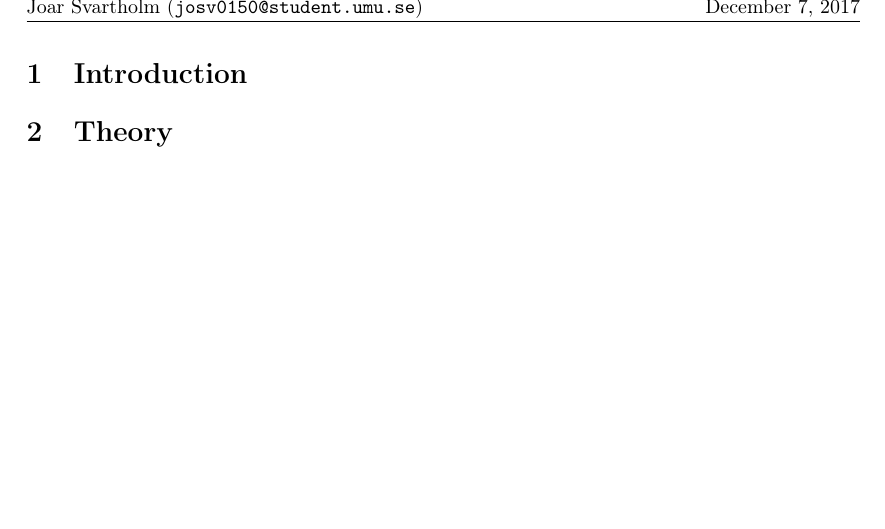
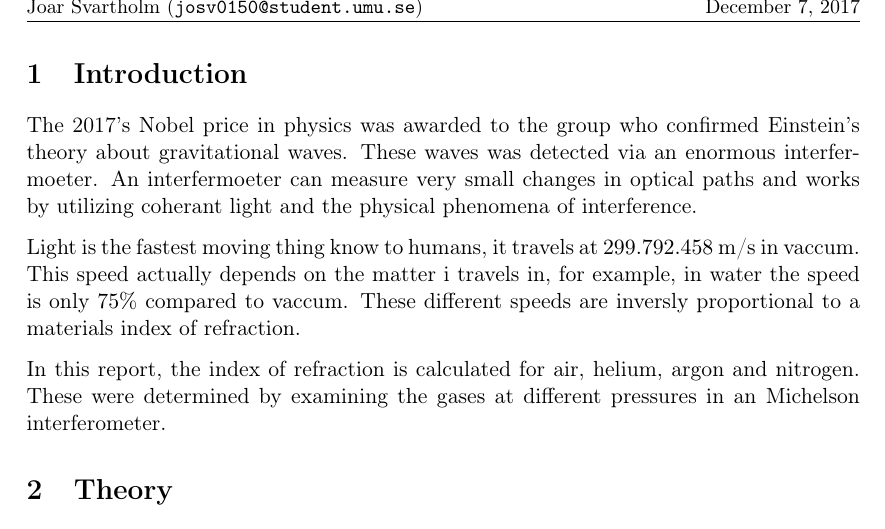
Before and after one commit to JoarSvartholm/refr-interference, a LaTeX paper (main.tex, which reads introduction.tex): part of page 2 of 7, cut so that both start at the same text, the shorter picture padded with empty space. Compiled offline with pdfLaTeX.

Commit message:
First version of the introduction

```diff
--- a/introduction.tex
+++ b/introduction.tex
@@ -1 +1,7 @@
 \section{Introduction}
+
+The 2017's Nobel price in physics was awarded to the group who confirmed Einstein's theory about gravitational waves. These waves was detected via an enormous interfermoeter. An interfermoeter can measure very small changes in optical paths and works by utilizing coherant light and the physical phenomena of interference.
+
+Light is the fastest moving thing know to humans, it travels at $299.792.458$ m/s in vaccum. This speed actually depends on the matter i travels in, for example, in water the speed is only $75\%$ compared to vaccum. These different speeds are inversly proportional to a materials index of refraction.
+
+In this report, the index of refraction is calculated for air, helium, argon and nitrogen. These were determined by examining the gases at different pressures in an Michelson interferometer.
```
